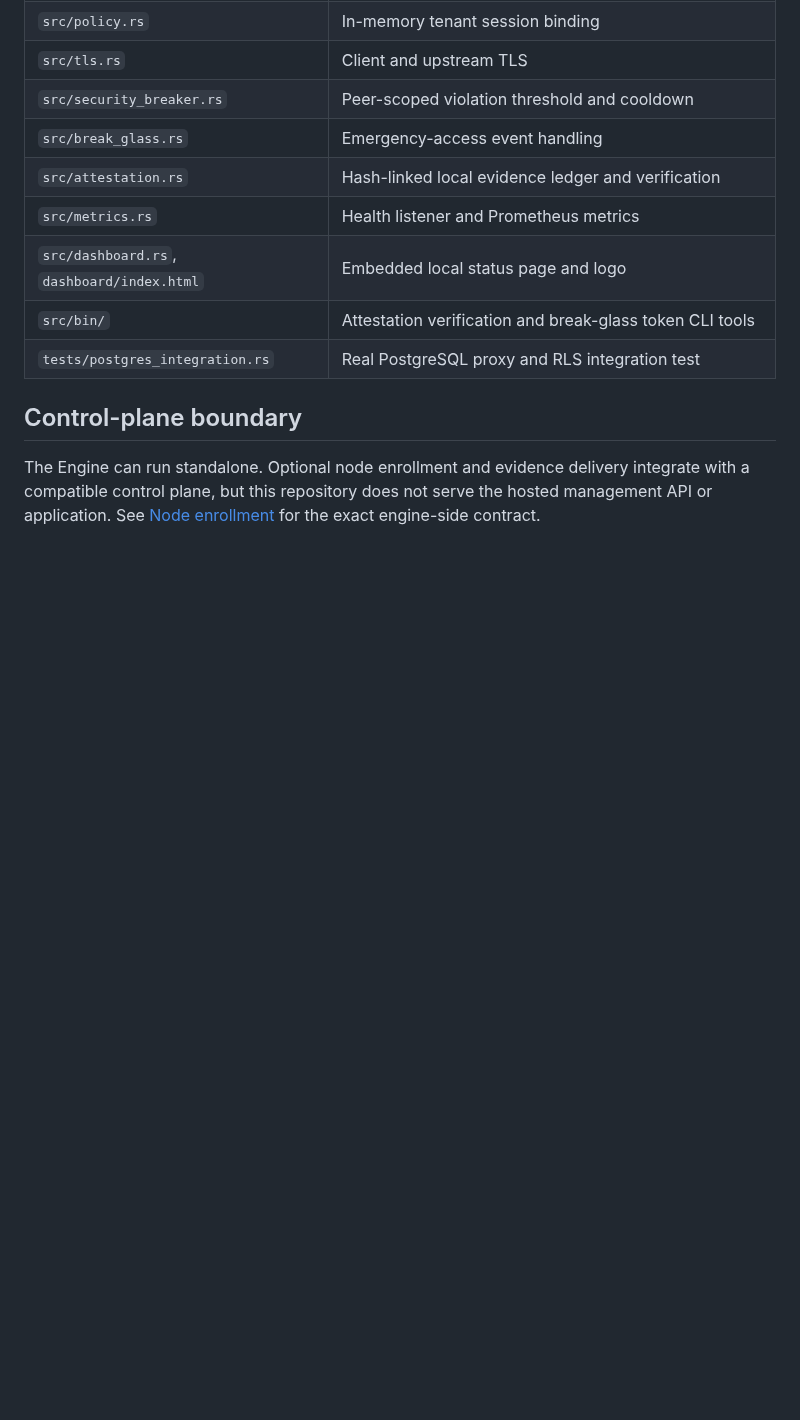
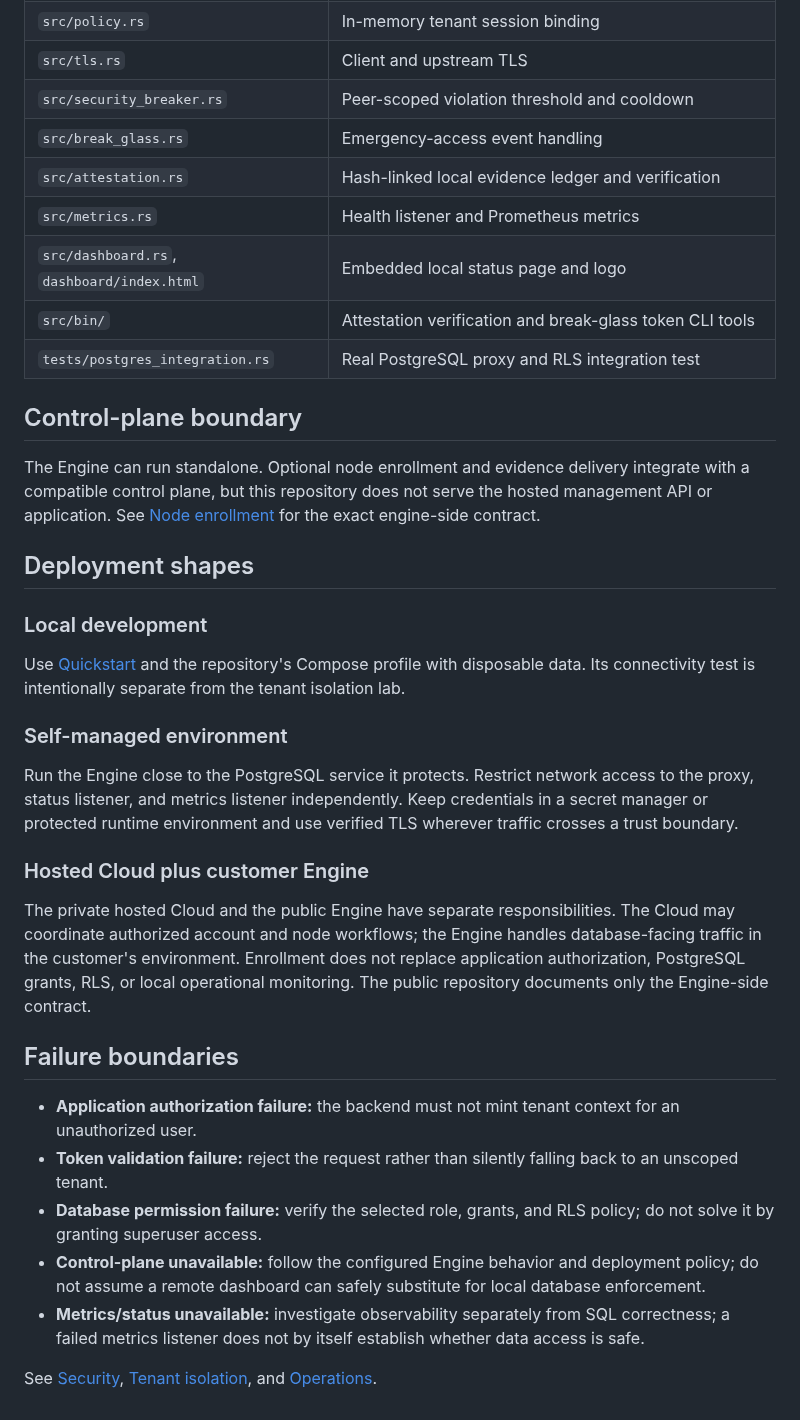
Before and after one commit to Agata-Proxima/proxima-engine, a Markdown page: docs/ARCHITECTURE.md, the part around the change. Drawn GitHub-style; blank space fills up the shorter version.

Commit message:
Expand architecture deployment and failure boundaries

```diff
--- a/docs/ARCHITECTURE.md
+++ b/docs/ARCHITECTURE.md
@@ -75,3 +75,28 @@ Client-side TLS requires a certificate and key; `PROXIMA_TLS_REQUIRE_CLIENT=true
 ## Control-plane boundary
 
 The Engine can run standalone. Optional node enrollment and evidence delivery integrate with a compatible control plane, but this repository does not serve the hosted management API or application. See [Node enrollment](NODE_ENROLLMENT.md) for the exact engine-side contract.
+
+
+## Deployment shapes
+
+### Local development
+
+Use [Quickstart](QUICKSTART.md) and the repository's Compose profile with disposable data. Its connectivity test is intentionally separate from the tenant isolation lab.
+
+### Self-managed environment
+
+Run the Engine close to the PostgreSQL service it protects. Restrict network access to the proxy, status listener, and metrics listener independently. Keep credentials in a secret manager or protected runtime environment and use verified TLS wherever traffic crosses a trust boundary.
+
+### Hosted Cloud plus customer Engine
+
+The private hosted Cloud and the public Engine have separate responsibilities. The Cloud may coordinate authorized account and node workflows; the Engine handles database-facing traffic in the customer's environment. Enrollment does not replace application authorization, PostgreSQL grants, RLS, or local operational monitoring. The public repository documents only the Engine-side contract.
+
+## Failure boundaries
+
+- **Application authorization failure:** the backend must not mint tenant context for an unauthorized user.
+- **Token validation failure:** reject the request rather than silently falling back to an unscoped tenant.
+- **Database permission failure:** verify the selected role, grants, and RLS policy; do not solve it by granting superuser access.
+- **Control-plane unavailable:** follow the configured Engine behavior and deployment policy; do not assume a remote dashboard can safely substitute for local database enforcement.
+- **Metrics/status unavailable:** investigate observability separately from SQL correctness; a failed metrics listener does not by itself establish whether data access is safe.
+
+See [Security](SECURITY.md), [Tenant isolation](TENANT_ISOLATION.md), and [Operations](OPERATIONS.md).
```
